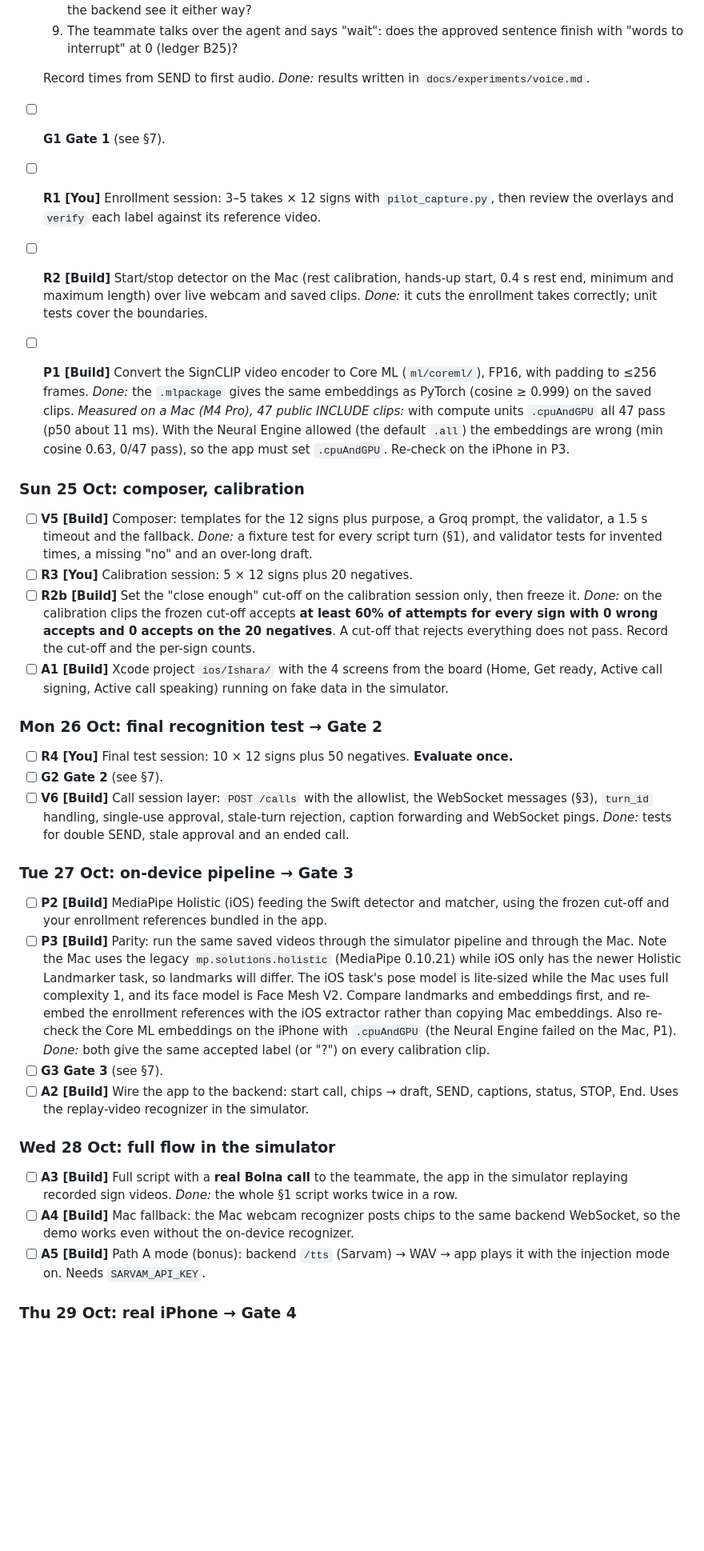
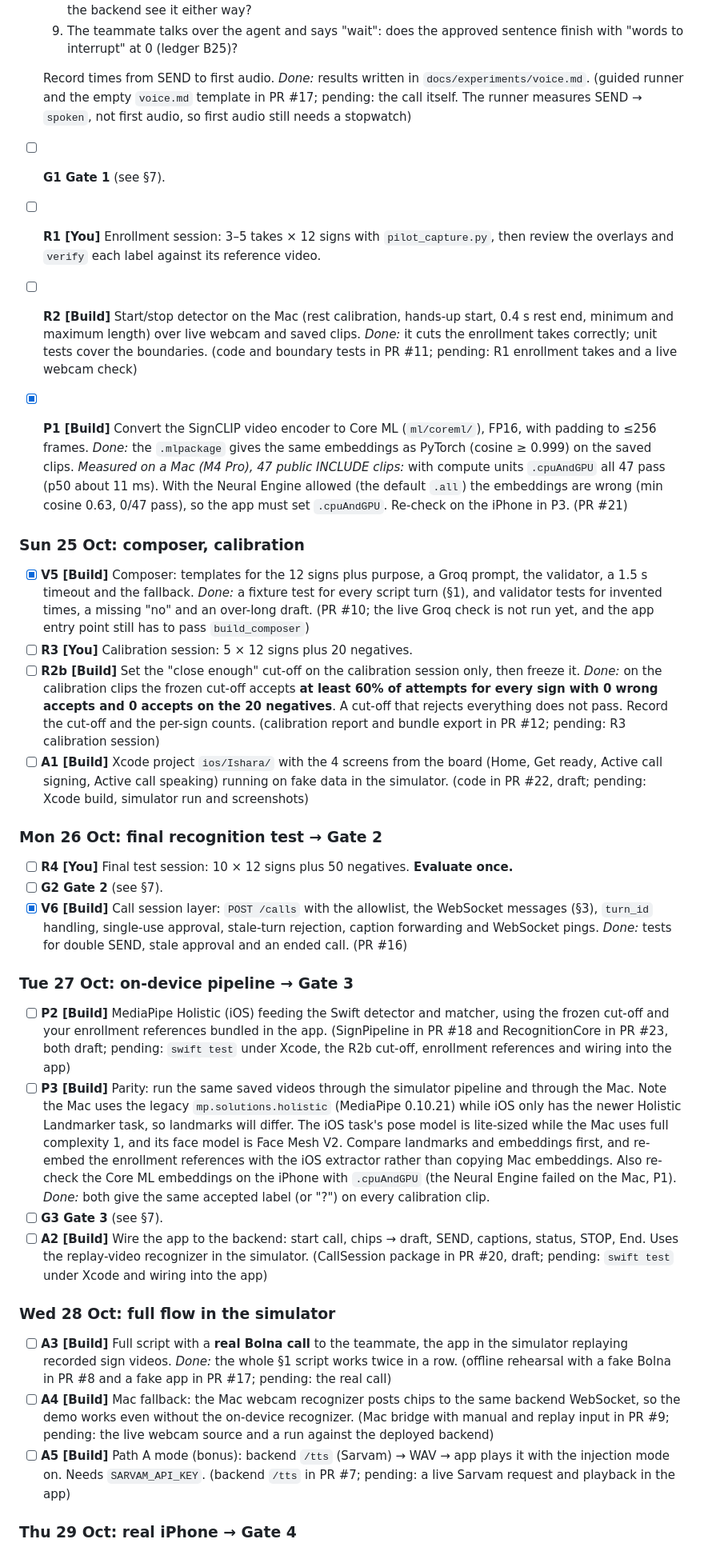
Before and after one commit to BishalJena/ishara, a Markdown page: PLAN.md, the part around one of its changes. Shown at 80% size. Drawn GitHub-style; blank space fills up the shorter version.

Commit message:
docs(plan): mark demo build progress against each task's Done
Sixteen implementation PRs opened on 23 Oct. Tick only the tasks whose
Done criterion is fully met offline (R0, P1, V5, V6) and note the PR and
what is still pending on the rest, so nobody mistakes code for a passed
deploy, call or device run.

```diff
--- a/PLAN.md
+++ b/PLAN.md
@@ -307,45 +315,53 @@ picked up without earlier context.
      with "words to interrupt" at 0 (ledger B25)?
 
   Record times from SEND to first audio. *Done:* results written in `docs/experiments/voice.md`.
+  (guided runner and the empty `voice.md` template in PR #17; pending: the call itself.
+  The runner measures SEND → `spoken`, not first audio, so first audio still needs a stopwatch)
 - [ ] **G1 Gate 1** (see §7).
 - [ ] **R1 [You]** Enrollment session: 3–5 takes × 12 signs with `pilot_capture.py`, then
   review the overlays and `verify` each label against its reference video.
 - [ ] **R2 [Build]** Start/stop detector on the Mac (rest calibration, hands-up start,
   0.4 s rest end, minimum and maximum length) over live webcam and saved clips.
   *Done:* it cuts the enrollment takes correctly; unit tests cover the boundaries.
-- [ ] **P1 [Build]** Convert the SignCLIP video encoder to Core ML (`ml/coreml/`), FP16, with
+  (code and boundary tests in PR #11; pending: R1 enrollment takes and a live webcam check)
+- [x] **P1 [Build]** Convert the SignCLIP video encoder to Core ML (`ml/coreml/`), FP16, with
   padding to ≤256 frames. *Done:* the `.mlpackage` gives the same embeddings as PyTorch (cosine ≥ 0.999)
   on the saved clips.
   *Measured on a Mac (M4 Pro), 47 public INCLUDE clips:* with compute units `.cpuAndGPU` all
   47 pass (p50 about 11 ms). With the Neural Engine allowed (the default `.all`) the
   embeddings are wrong (min cosine 0.63, 0/47 pass), so the app must set `.cpuAndGPU`.
-  Re-check on the iPhone in P3.
+  Re-check on the iPhone in P3. (PR #21)
 
 ### Sun 25 Oct: composer, calibration
 
-- [ ] **V5 [Build]** Composer: templates for the 12 signs plus purpose, a Groq prompt, the validator,
+- [x] **V5 [Build]** Composer: templates for the 12 signs plus purpose, a Groq prompt, the validator,
   a 1.5 s timeout and the fallback. *Done:* a fixture test for every script turn (§1), and
-  validator tests for invented times, a missing "no" and an over-long draft.
+  validator tests for invented times, a missing "no" and an over-long draft. (PR #10; the live
+  Groq check is not run yet, and the app entry point still has to pass `build_composer`)
 - [ ] **R3 [You]** Calibration session: 5 × 12 signs plus 20 negatives.
 - [ ] **R2b [Build]** Set the "close enough" cut-off on the calibration session only, then freeze it.
   *Done:* on the calibration clips the frozen cut-off accepts **at least 60% of attempts for
   every sign with 0 wrong accepts and 0 accepts on the 20 negatives**. A cut-off that rejects
   everything does not pass. Record the cut-off and the per-sign counts.
+  (calibration report and bundle export in PR #12; pending: R3 calibration session)
 - [ ] **A1 [Build]** Xcode project `ios/Ishara/` with the 4 screens from the board (Home, Get ready,
   Active call signing, Active call speaking) running on fake data in the simulator.
+  (code in PR #22, draft; pending: Xcode build, simulator run and screenshots)
 
 ### Mon 26 Oct: final recognition test → Gate 2
 
 - [ ] **R4 [You]** Final test session: 10 × 12 signs plus 50 negatives. **Evaluate once.**
 - [ ] **G2 Gate 2** (see §7).
-- [ ] **V6 [Build]** Call session layer: `POST /calls` with the allowlist, the WebSocket messages (§3),
+- [x] **V6 [Build]** Call session layer: `POST /calls` with the allowlist, the WebSocket messages (§3),
   `turn_id` handling, single-use approval, stale-turn rejection, caption forwarding and
-  WebSocket pings. *Done:* tests for double SEND, stale approval and an ended call.
+  WebSocket pings. *Done:* tests for double SEND, stale approval and an ended call. (PR #16)
 
 ### Tue 27 Oct: on-device pipeline → Gate 3
 
 - [ ] **P2 [Build]** MediaPipe Holistic (iOS) feeding the Swift detector and matcher, using the
   frozen cut-off and your enrollment references bundled in the app.
+  (SignPipeline in PR #18 and RecognitionCore in PR #23, both draft; pending: `swift test` under
+  Xcode, the R2b cut-off, enrollment references and wiring into the app)
 - [ ] **P3 [Build]** Parity: run the same saved videos through the simulator pipeline and through the Mac.
   Note the Mac uses the legacy `mp.solutions.holistic` (MediaPipe 0.10.21) while iOS only has the
   newer Holistic Landmarker task, so landmarks will differ. The iOS task's pose model is
@@ -357,15 +373,20 @@ picked up without earlier context.
 - [ ] **G3 Gate 3** (see §7).
 - [ ] **A2 [Build]** Wire the app to the backend: start call, chips → draft, SEND, captions,
   status, STOP, End. Uses the replay-video recognizer in the simulator.
+  (CallSession package in PR #20, draft; pending: `swift test` under Xcode and wiring into the app)
 
 ### Wed 28 Oct: full flow in the simulator
 
 - [ ] **A3 [Build]** Full script with a **real Bolna call** to the teammate, the app in the simulator
   replaying recorded sign videos. *Done:* the whole §1 script works twice in a row.
+  (offline rehearsal with a fake Bolna in PR #8 and a fake app in PR #17; pending: the real call)
 - [ ] **A4 [Build]** Mac fallback: the Mac webcam recognizer posts chips to the same backend
   WebSocket, so the demo works even without the on-device recognizer.
+  (Mac bridge with manual and replay input in PR #9; pending: the live webcam source and a run
+  against the deployed backend)
 - [ ] **A5 [Build]** Path A mode (bonus): backend `/tts` (Sarvam) → WAV → app plays it
   with the injection mode on. Needs `SARVAM_API_KEY`.
+  (backend `/tts` in PR #7; pending: a live Sarvam request and playback in the app)
 
 ### Thu 29 Oct: real iPhone → Gate 4
 
```
Also changed, not shown: other parts of PLAN.md (+10 -2 lines).
